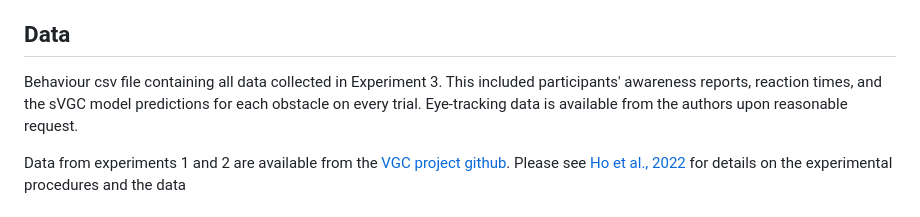
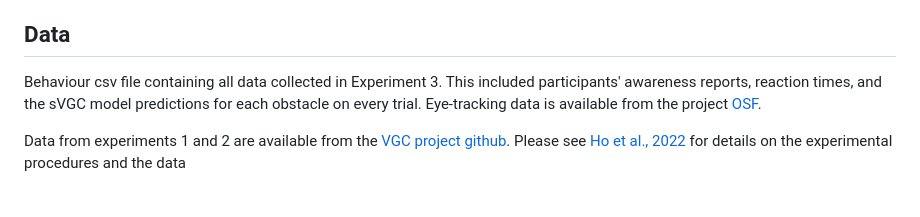
Before and after one commit to jasondsc/ConsciousDetour, a Markdown page: README.md, the part around the change. Drawn GitHub-style.

```diff
--- a/README.md
+++ b/README.md
@@ -7,7 +7,7 @@ Human planning is efficient—it frugally deploys limited cognitive resources to
 
 ## Data
 
-Behaviour csv file containing all data collected in Experiment 3. This included participants' awareness reports, reaction times, and the sVGC model predictions for each obstacle on every trial.  Eye-tracking data is available from the authors upon reasonable request.
+Behaviour csv file containing all data collected in Experiment 3. This included participants' awareness reports, reaction times, and the sVGC model predictions for each obstacle on every trial.  Eye-tracking data is available from the project [OSF](https://osf.io/sa6vf/.).
 
 Data from experiments 1 and 2 are available from the [VGC project github](https://github.com/markkho/value-guided-construal/tree/main). Please see [Ho et al., 2022](https://www.nature.com/articles/s41586-022-04743-9) for details on the experimental procedures and the data
 
```
